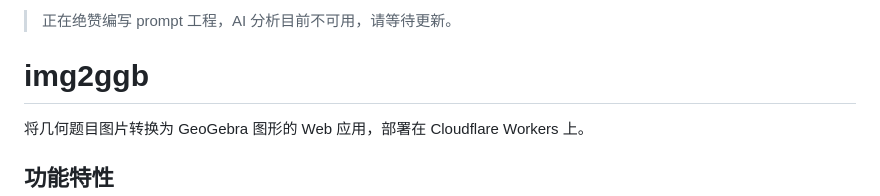
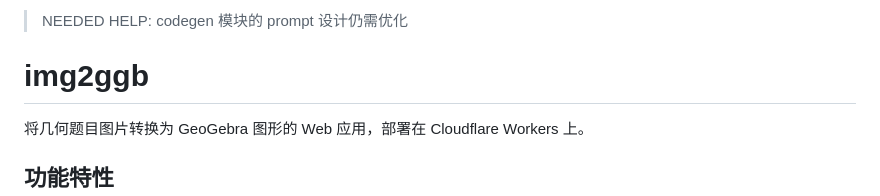
Before and after one commit to weilycoder/img2ggb, a Markdown page: README.md, the part around the change. Rendered like a GitHub page.

Commit message:
fix: update prompt status in README to indicate need for optimization

```diff
--- a/README.md
+++ b/README.md
@@ -1,4 +1,4 @@
-> 正在绝赞编写 prompt 工程，AI 分析目前不可用，请等待更新。
+> NEEDED HELP: codegen 模块的 prompt 设计仍需优化
 
 # img2ggb
 
```
